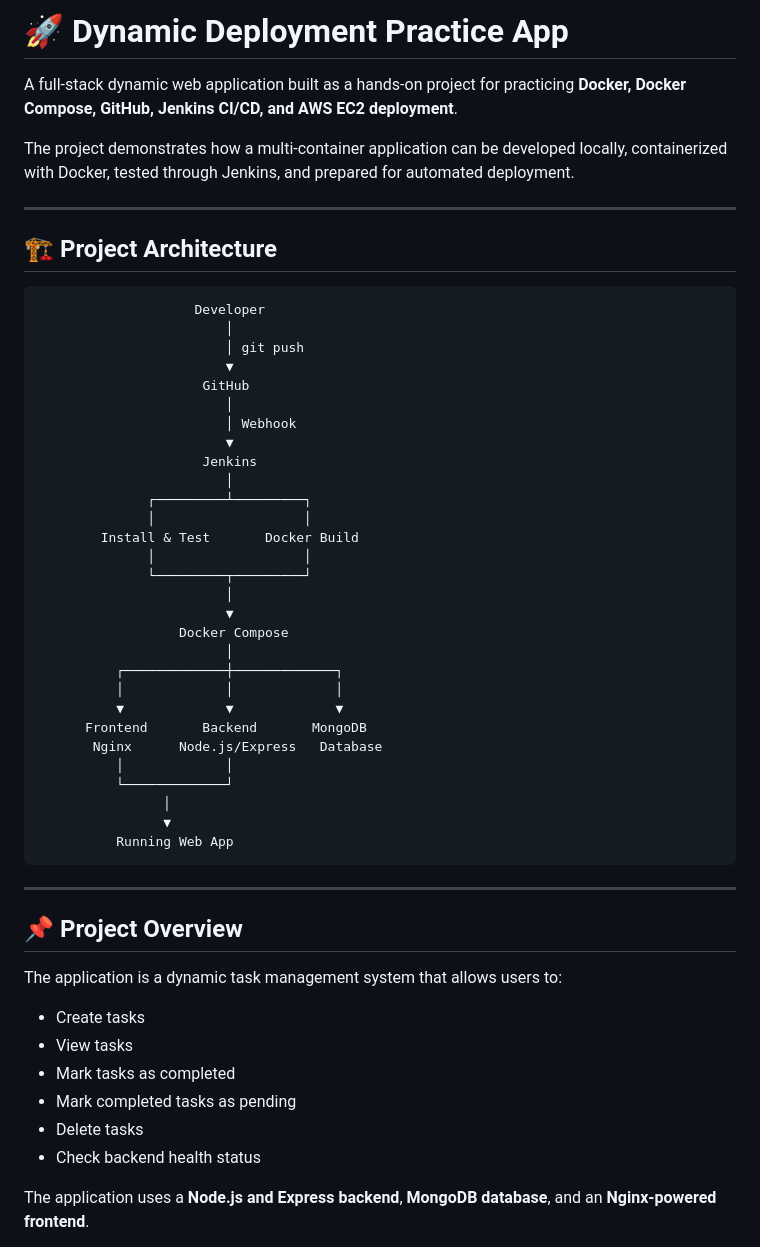
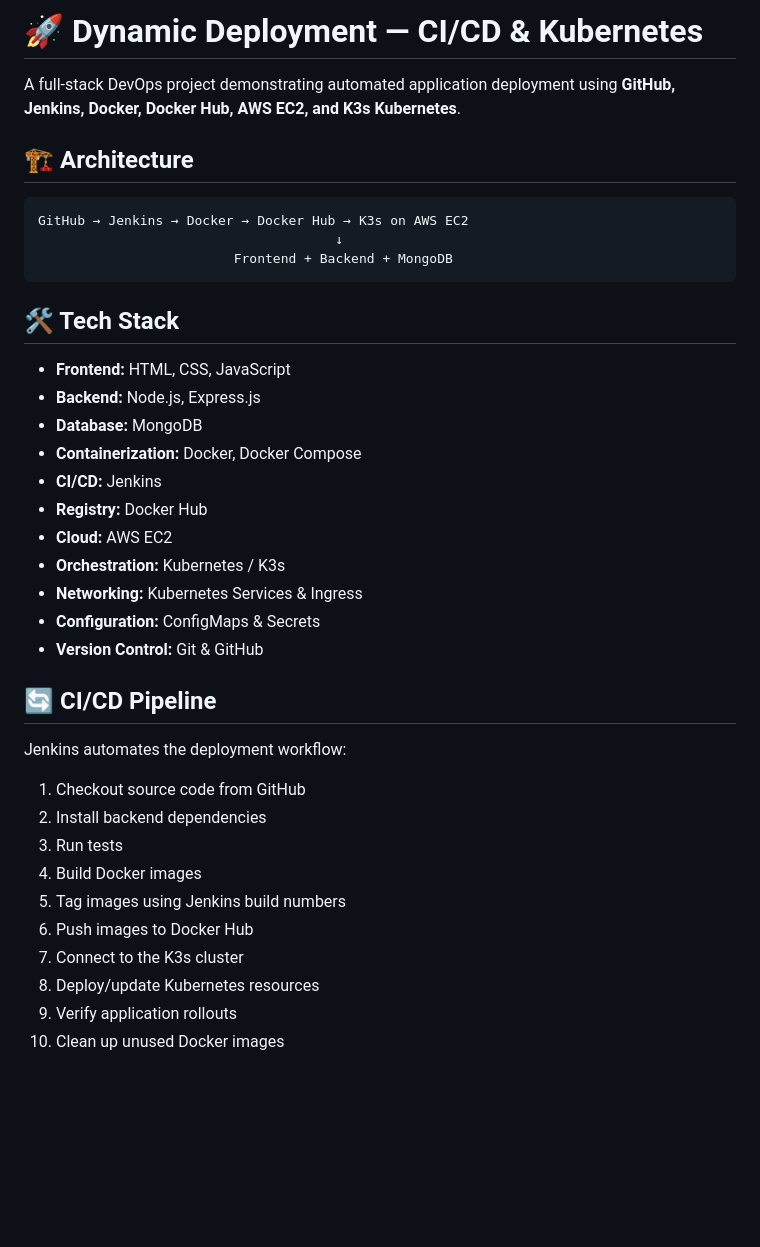
Before and after one commit to olutayofemi80-lab/DYNAMIC-DEPLOYMENT, a Markdown page: README.md, the part around one of its changes. Rendered like a GitHub page; blank space fills up the shorter version.

````diff
--- a/README.md
+++ b/README.md
@@ -1,57 +1,41 @@
-# 🚀 Dynamic Deployment Practice App
+# 🚀 Dynamic Deployment — CI/CD & Kubernetes
 
-A full-stack dynamic web application built as a hands-on project for practicing **Docker, Docker Compose, GitHub, Jenkins CI/CD, and AWS EC2 deployment**.
+A full-stack DevOps project demonstrating automated application deployment using **GitHub, Jenkins, Docker, Docker Hub, AWS EC2, and K3s Kubernetes**.
 
-The project demonstrates how a multi-container application can be developed locally, containerized with Docker, tested through Jenkins, and prepared for automated deployment.
-
----
-
-## 🏗️ Project Architecture
+## 🏗️ Architecture
 
 ```text
-                    Developer
-                        │
-                        │ git push
-                        ▼
-                     GitHub
-                        │
-                        │ Webhook
-                        ▼
-                     Jenkins
-                        │
-              ┌─────────┴─────────┐
-              │                   │
-        Install & Test       Docker Build
-              │                   │
-              └─────────┬─────────┘
-                        │
-                        ▼
-                  Docker Compose
-                        │
-          ┌─────────────┼─────────────┐
-          │             │             │
-          ▼             ▼             ▼
-      Frontend       Backend       MongoDB
-       Nginx      Node.js/Express   Database
-          │             │
-          └─────────────┘
-                │
-                ▼
-          Running Web App
+GitHub → Jenkins → Docker → Docker Hub → K3s on AWS EC2
+                                      ↓
+                         Frontend + Backend + MongoDB
 ```
 
----
+## 🛠️ Tech Stack
 
-## 📌 Project Overview
+- **Frontend:** HTML, CSS, JavaScript
+- **Backend:** Node.js, Express.js
+- **Database:** MongoDB
+- **Containerization:** Docker, Docker Compose
+- **CI/CD:** Jenkins
+- **Registry:** Docker Hub
+- **Cloud:** AWS EC2
+- **Orchestration:** Kubernetes / K3s
+- **Networking:** Kubernetes Services & Ingress
+- **Configuration:** ConfigMaps & Secrets
+- **Version Control:** Git & GitHub
 
-The application is a dynamic task management system that allows users to:
+## 🔄 CI/CD Pipeline
 
-* Create tasks
-* View tasks
-* Mark tasks as completed
-* Mark completed tasks as pending
-* Delete tasks
-* Check backend health status
+Jenkins automates the deployment workflow:
 
-The application uses a **Node.js and Express backend**, **MongoDB database**, and an **Nginx-powered frontend**.
+1. Checkout source code from GitHub
+2. Install backend dependencies
+3. Run tests
+4. Build Docker images
+5. Tag images using Jenkins build numbers
+6. Push images to Docker Hub
+7. Connect to the K3s cluster
+8. Deploy/update Kubernetes resources
+9. Verify application rollouts
+10. Clean up unused Docker images
 
````
Also changed, not shown: other parts of README.md (+55 -378 lines).
